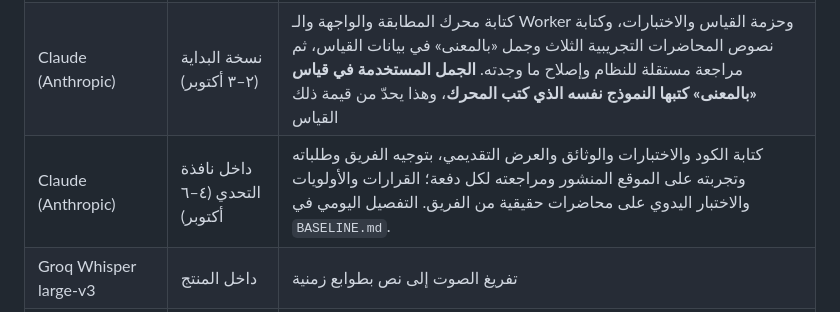
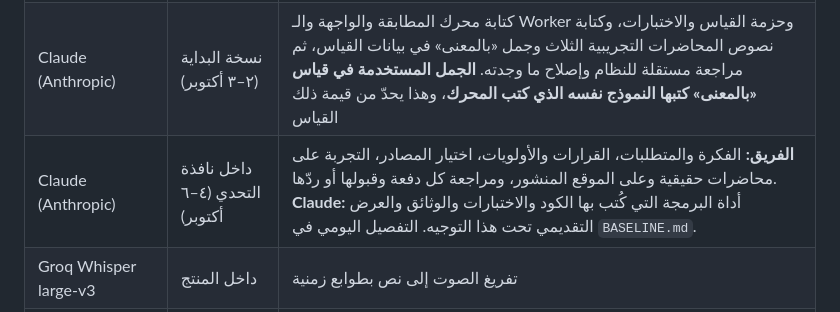
Before and after one commit to Ahmedanwernouser/athar-ledger, a Markdown page: docs/AI_TOOLS.md, the part around the change. GitHub-like rendering.

Commit message:
AI tools: who did what inside the window

```diff
--- a/docs/AI_TOOLS.md
+++ b/docs/AI_TOOLS.md
@@ -4,7 +4,7 @@
 |---|---|---|
 | Claude (Anthropic) | التخطيط (قبل ٤ أكتوبر) | تحليل أصالة الفكرة، خطة العمل، أدوات بناء المدونة، الوثائق |
 | Claude (Anthropic) | نسخة البداية (٢–٣ أكتوبر) | كتابة محرك المطابقة والواجهة والـ Worker وحزمة القياس والاختبارات، وكتابة نصوص المحاضرات التجريبية الثلاث وجمل «بالمعنى» في بيانات القياس، ثم مراجعة مستقلة للنظام وإصلاح ما وجدته. **الجمل المستخدمة في قياس «بالمعنى» كتبها النموذج نفسه الذي كتب المحرك**، وهذا يحدّ من قيمة ذلك القياس |
-| Claude (Anthropic) | داخل نافذة التحدي (٤–٦ أكتوبر) | كتابة الكود والاختبارات والوثائق والعرض التقديمي، بتوجيه الفريق وطلباته وتجربته على الموقع المنشور ومراجعته لكل دفعة؛ القرارات والأولويات والاختبار اليدوي على محاضرات حقيقية من الفريق. التفصيل اليومي في `BASELINE.md`. |
+| Claude (Anthropic) | داخل نافذة التحدي (٤–٦ أكتوبر) | **الفريق:** الفكرة والمتطلبات، القرارات والأولويات، اختيار المصادر، التجربة على محاضرات حقيقية وعلى الموقع المنشور، ومراجعة كل دفعة وقبولها أو ردّها. **Claude:** أداة البرمجة التي كُتب بها الكود والاختبارات والوثائق والعرض التقديمي تحت هذا التوجيه. التفصيل اليومي في `BASELINE.md`. |
 | Groq Whisper large-v3 | داخل المنتج | تفريغ الصوت إلى نص بطوابع زمنية |
 | نماذج Gemini العامة (Google) — **تفريغ الفيديو من رابط يوتيوب** | داخل المنتج (٤ أكتوبر؛ السلسلة من ٥ أكتوبر) | تُعطى رابط الفيديو ونافذة من عشر دقائق ويُطلب منها كتابة ما قيل حرفيًّا مع زمن كل مقطع، ولا شيء غير ذلك. السلسلة بالترتيب: `gemini-3.8-flash`، `gemini-3.5-flash`، `gemini-3.7-flash`، `gemini-3.5-flash-lite`، `gemini-3.1-flash-lite`، `gemini-3.6-flash`، `gemini-3-flash-preview`؛ يُعتمد أول جواب كامل (وجواب فيه سكوت أطول من دقيقتين لا يُعتمد حتى يُسأل نموذج ثانٍ)، واسم النموذج الذي فرّغ يظهر في تنبيه أعلى السجل. هو نموذج لغوي لا مفرِّغ صوتي: قد يكتب كلمة على غير ما قيلت، والصفحة تقول ذلك. لا يختار مصدرًا ولا يصف مطابقة |
 | Gemini 3.5 Transcribe (Google) | داخل المنتج (اختياري) | مفرِّغ ثانٍ للملفات المرفوعة، للمقارنة مع Whisper |
```
